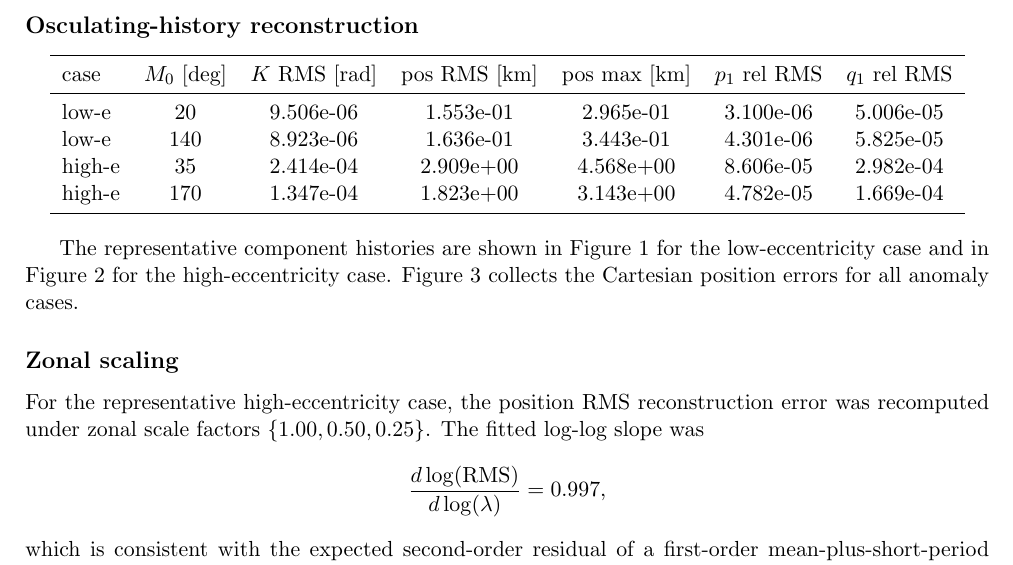
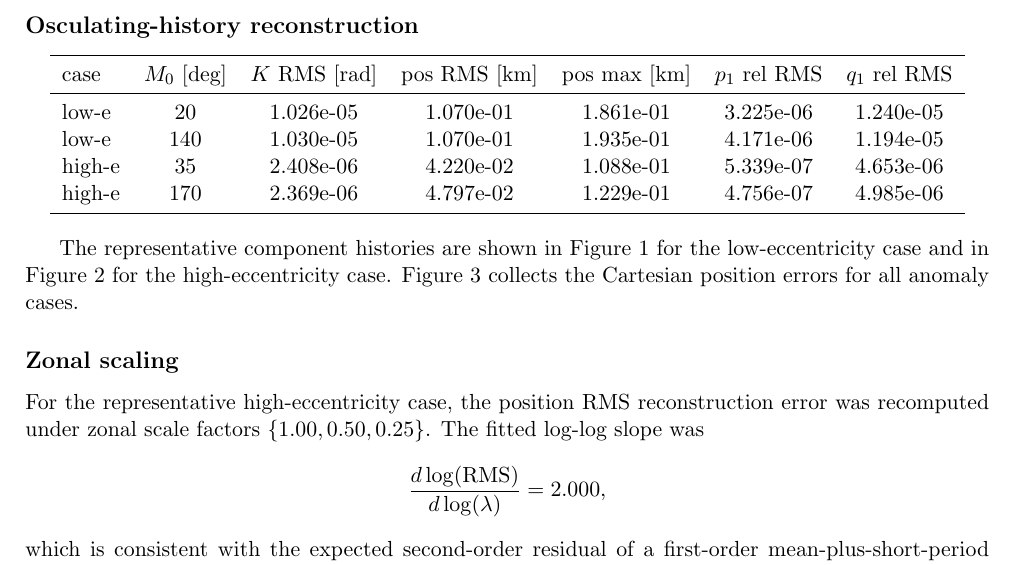
Before and after one commit to jmontillag/ASTRODYN-CORE, a LaTeX document (docs/geqoe_averaged/notes/zonal_short_period_validation.tex): part of page 1 of 5, cut so that both start at the same text. Compiled offline with pdfLaTeX.

```diff
--- a/docs/geqoe_averaged/notes/zonal_short_period_validation.tex
+++ b/docs/geqoe_averaged/notes/zonal_short_period_validation.tex
@@ -17,10 +17,10 @@
 \toprule
 case & $M_0$ [deg] & $K$ RMS [rad] & pos RMS [km] & pos max [km] & $p_1$ rel RMS & $q_1$ rel RMS \\
 \midrule
-low-e & 20 & 9.506e-06 & 1.553e-01 & 2.965e-01 & 3.100e-06 & 5.006e-05 \\
-low-e & 140 & 8.923e-06 & 1.636e-01 & 3.443e-01 & 4.301e-06 & 5.825e-05 \\
-high-e & 35 & 2.414e-04 & 2.909e+00 & 4.568e+00 & 8.606e-05 & 2.982e-04 \\
-high-e & 170 & 1.347e-04 & 1.823e+00 & 3.143e+00 & 4.782e-05 & 1.669e-04 \\
+low-e & 20 & 1.026e-05 & 1.070e-01 & 1.861e-01 & 3.225e-06 & 1.240e-05 \\
+low-e & 140 & 1.030e-05 & 1.070e-01 & 1.935e-01 & 4.171e-06 & 1.194e-05 \\
+high-e & 35 & 2.408e-06 & 4.220e-02 & 1.088e-01 & 5.339e-07 & 4.653e-06 \\
+high-e & 170 & 2.369e-06 & 4.797e-02 & 1.229e-01 & 4.756e-07 & 4.985e-06 \\
 \bottomrule
 \end{tabular}
 \end{center}
@@ -57,7 +57,7 @@
 $\{1.00, 0.50, 0.25\}$.
 The fitted log-log slope was
 \[
-\frac{d\log(\mathrm{RMS})}{d\log(\lambda)} = 0.997,
+\frac{d\log(\mathrm{RMS})}{d\log(\lambda)} = 2.000,
 \]
 which is consistent with the expected second-order residual of a first-order
 mean-plus-short-period model.
```
Also changed, not shown: docs/geqoe_averaged/main_slides/figures_extra/fig01_geqoe_state_vector.pdf (added), docs/geqoe_averaged/main_slides/figures_extra/fig02_eccentric_construction.pdf (added), docs/geqoe_averaged/main_slides/figures_extra/fig03_fast_slow_decomposition.pdf (added), docs/geqoe_averaged/main_slides/figures_extra/fig04_mobius_map.pdf (added), docs/geqoe_averaged/main_slides/figures_extra/fig05_pole_migration.pdf (added), docs/geqoe_averaged/main_slides/figures_extra/fig06_partial_fraction_visual.pdf (added), docs/geqoe_averaged/main_slides/figures_extra/fig07_zonal_geometry.pdf (added), docs/geqoe_averaged/main_slides/figures_extra/fig08_equinoctial_frame.pdf (added), docs/geqoe_averaged/main_slides/figures_extra/fig09_j2_precession.pdf (added), docs/geqoe_averaged/main_slides/figures_extra/fig10_near_identity_map.pdf (added), docs/geqoe_averaged/main_slides/figures_extra/fig11_laurent_contrast.pdf (added), docs/geqoe_averaged/main_slides/geqoe_averaged_presentation.pdf (added), docs/geqoe_averaged/process/reviewer_response_letter.pdf (added), 10 other files.
